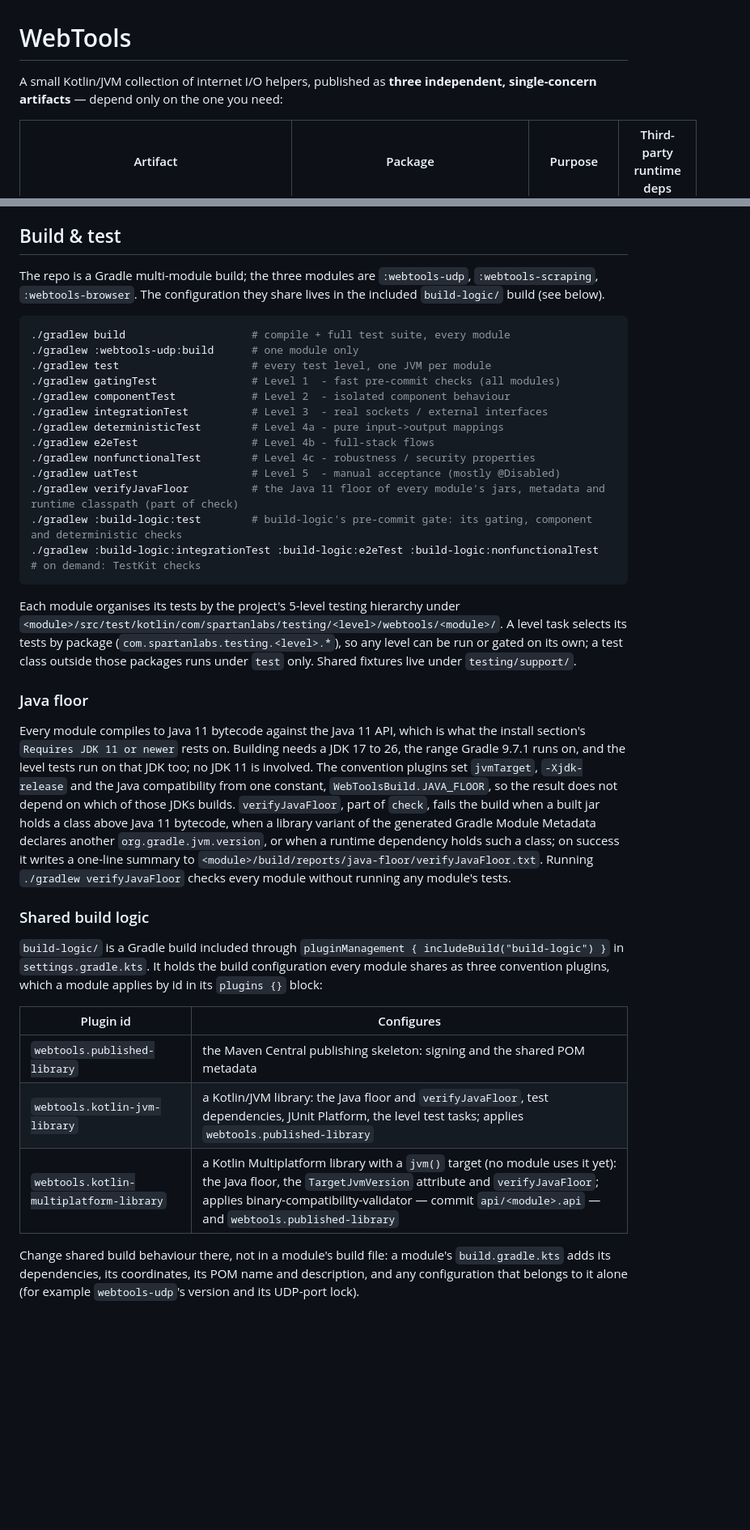
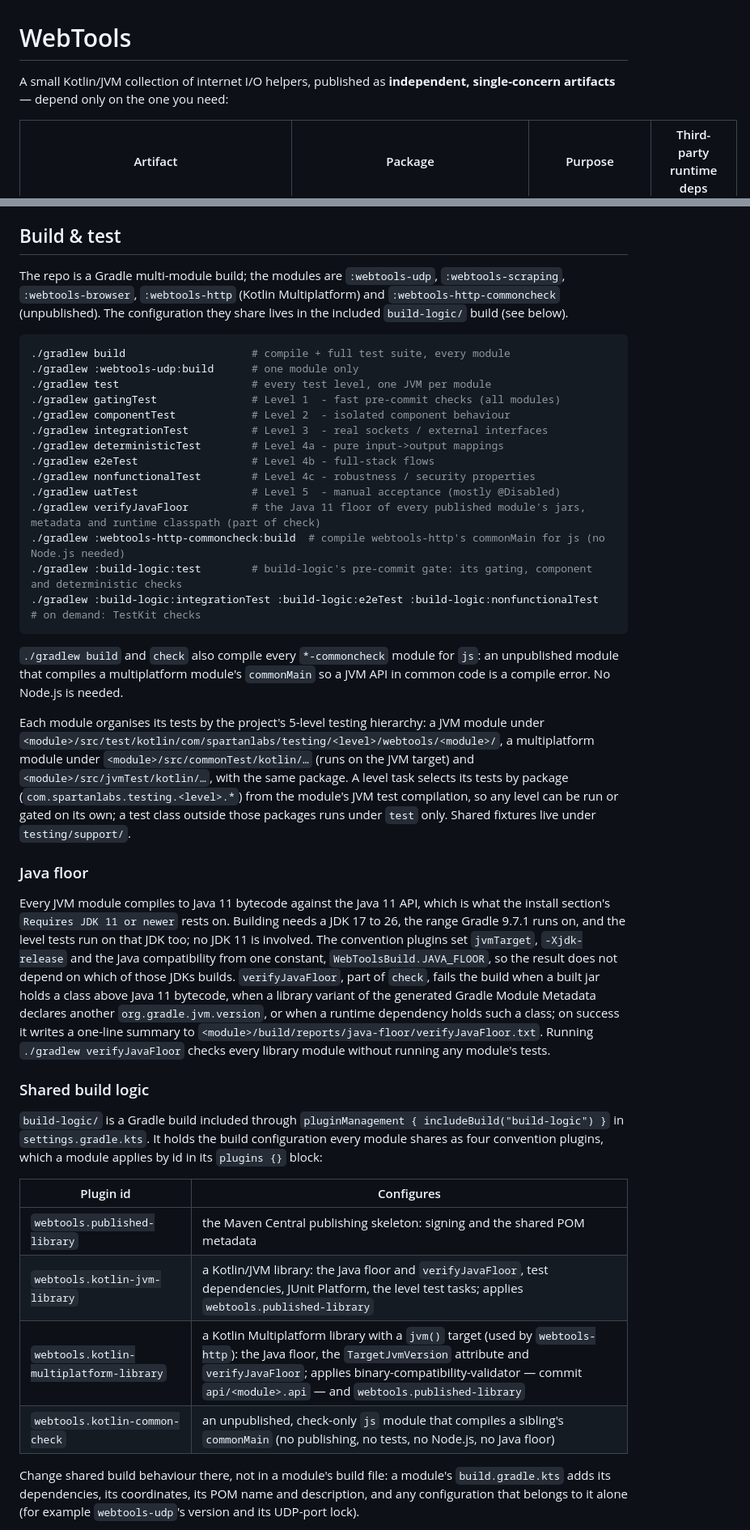
Before and after one commit to SpartanLaboratories/WebTools, a Markdown page: README.md, 2 parts joined by grey strips. Shown at 81% size. GitHub-like rendering; blank space fills up the shorter version.

Commit message:
docs: add webtools-http to the README (Issue #62)
The repository gains a module and a convention plugin; the README must
keep describing what lands on master, including that webtools-http is
not yet released.

````diff
--- a/README.md
+++ b/README.md
@@ -1,7 +1,7 @@
 # WebTools
 
-A small Kotlin/JVM collection of internet I/O helpers, published as **three
-independent, single-concern artifacts** — depend only on the one you need:
+A small Kotlin/JVM collection of internet I/O helpers, published as **independent,
+single-concern artifacts** — depend only on the one you need:
 
 | Artifact | Package | Purpose | Third-party runtime deps |
 |---|---|---|---|
@@ -474,9 +482,9 @@ server-wide replacement to point a `ReplaceWith` at.
 
 ## Build & test
 
-The repo is a Gradle multi-module build; the three modules are `:webtools-udp`,
-`:webtools-scraping`, `:webtools-browser`. The configuration they share lives in the included
-`build-logic/` build (see below).
+The repo is a Gradle multi-module build; the modules are `:webtools-udp`, `:webtools-scraping`,
+`:webtools-browser`, `:webtools-http` (Kotlin Multiplatform) and `:webtools-http-commoncheck`
+(unpublished). The configuration they share lives in the included `build-logic/` build (see below).
 
 ```sh
 ./gradlew build                    # compile + full test suite, every module
@@ -489,20 +497,26 @@ The repo is a Gradle multi-module build; the three modules are `:webtools-udp`,
 ./gradlew e2eTest                  # Level 4b - full-stack flows
 ./gradlew nonfunctionalTest        # Level 4c - robustness / security properties
 ./gradlew uatTest                  # Level 5  - manual acceptance (mostly @Disabled)
-./gradlew verifyJavaFloor          # the Java 11 floor of every module's jars, metadata and runtime classpath (part of check)
+./gradlew verifyJavaFloor          # the Java 11 floor of every published module's jars, metadata and runtime classpath (part of check)
+./gradlew :webtools-http-commoncheck:build  # compile webtools-http's commonMain for js (no Node.js needed)
 ./gradlew :build-logic:test        # build-logic's pre-commit gate: its gating, component and deterministic checks
 ./gradlew :build-logic:integrationTest :build-logic:e2eTest :build-logic:nonfunctionalTest  # on demand: TestKit checks
 ```
 
-Each module organises its tests by the project's 5-level testing hierarchy under
-`<module>/src/test/kotlin/com/spartanlabs/testing/<level>/webtools/<module>/`. A level task
-selects its tests by package (`com.spartanlabs.testing.<level>.*`), so any level can be run or
-gated on its own; a test class outside those packages runs under `test` only. Shared fixtures live
-under `testing/support/`.
+`./gradlew build` and `check` also compile every `*-commoncheck` module for `js`: an unpublished module
+that compiles a multiplatform module's `commonMain` so a JVM API in common code is a compile error. No
+Node.js is needed.
+
+Each module organises its tests by the project's 5-level testing hierarchy: a JVM module under
+`<module>/src/test/kotlin/com/spartanlabs/testing/<level>/webtools/<module>/`, a multiplatform module
+under `<module>/src/commonTest/kotlin/…` (runs on the JVM target) and `<module>/src/jvmTest/kotlin/…`,
+with the same package. A level task selects its tests by package (`com.spartanlabs.testing.<level>.*`)
+from the module's JVM test compilation, so any level can be run or gated on its own; a test class
+outside those packages runs under `test` only. Shared fixtures live under `testing/support/`.
 
 ### Java floor
 
-Every module compiles to Java 11 bytecode against the Java 11 API, which is what the install
+Every JVM module compiles to Java 11 bytecode against the Java 11 API, which is what the install
 section's `Requires JDK 11 or newer` rests on. Building needs a JDK 17 to 26, the range Gradle
 9.7.1 runs on, and the level tests run on that JDK too; no JDK 11 is involved. The convention
 plugins set `jvmTarget`, `-Xjdk-release` and the Java compatibility from one constant,
@@ -511,19 +525,20 @@ plugins set `jvmTarget`, `-Xjdk-release` and the Java compatibility from one con
 bytecode, when a library variant of the generated Gradle Module Metadata declares another
 `org.gradle.jvm.version`, or when a runtime dependency holds such a class; on success it writes a
 one-line summary to `<module>/build/reports/java-floor/verifyJavaFloor.txt`. Running
-`./gradlew verifyJavaFloor` checks every module without running any module's tests.
+`./gradlew verifyJavaFloor` checks every library module without running any module's tests.
 
 ### Shared build logic
 
 `build-logic/` is a Gradle build included through `pluginManagement { includeBuild("build-logic") }`
-in `settings.gradle.kts`. It holds the build configuration every module shares as three convention
+in `settings.gradle.kts`. It holds the build configuration every module shares as four convention
 plugins, which a module applies by id in its `plugins {}` block:
 
 | Plugin id | Configures |
 |---|---|
 | `webtools.published-library` | the Maven Central publishing skeleton: signing and the shared POM metadata |
 | `webtools.kotlin-jvm-library` | a Kotlin/JVM library: the Java floor and `verifyJavaFloor`, test dependencies, JUnit Platform, the level test tasks; applies `webtools.published-library` |
-| `webtools.kotlin-multiplatform-library` | a Kotlin Multiplatform library with a `jvm()` target (no module uses it yet): the Java floor, the `TargetJvmVersion` attribute and `verifyJavaFloor`; applies binary-compatibility-validator — commit `api/<module>.api` — and `webtools.published-library` |
+| `webtools.kotlin-multiplatform-library` | a Kotlin Multiplatform library with a `jvm()` target (used by `webtools-http`): the Java floor, the `TargetJvmVersion` attribute and `verifyJavaFloor`; applies binary-compatibility-validator — commit `api/<module>.api` — and `webtools.published-library` |
+| `webtools.kotlin-common-check` | an unpublished, check-only `js` module that compiles a sibling's `commonMain` (no publishing, no tests, no Node.js, no Java floor) |
 
 Change shared build behaviour there, not in a module's build file: a module's `build.gradle.kts`
 adds its dependencies, its coordinates, its POM name and description, and any configuration that
````
Also changed, not shown: other parts of README.md (+8 -0 lines).
